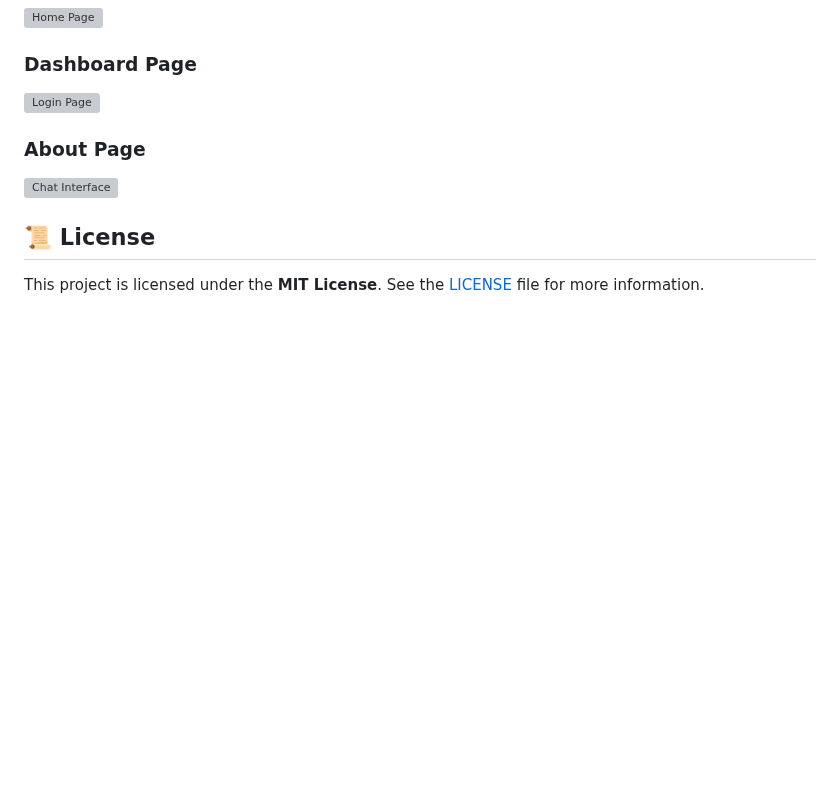
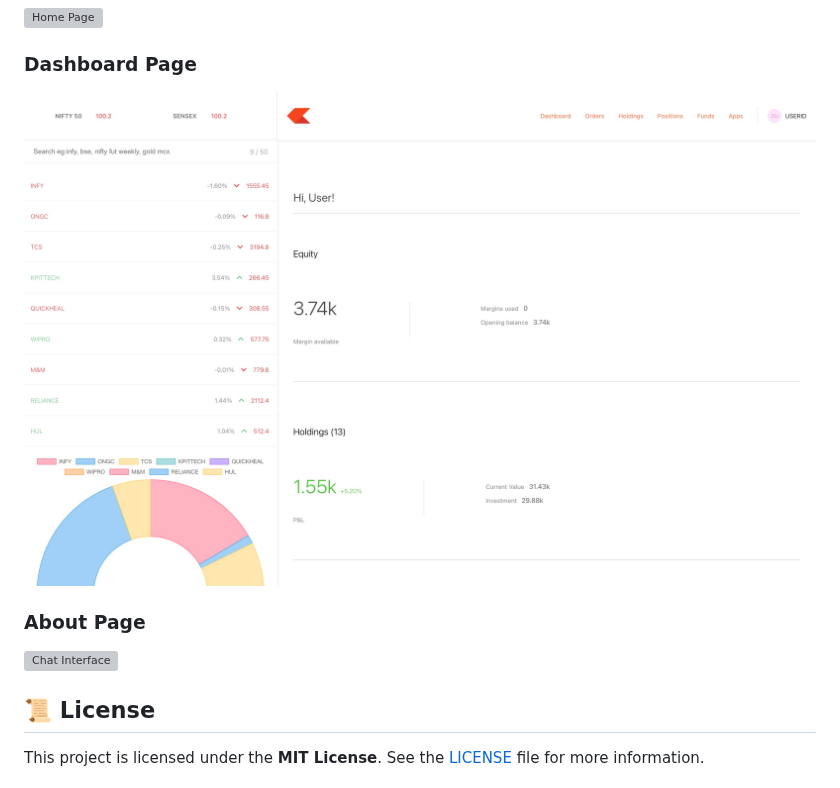
Before and after one commit to gauravag18/TRADEXA-ZERODHA-CLONE-, a Markdown page: README.md, the part around the change. Drawn GitHub-style; blank space fills up the shorter version; grey boxes are pictures that could not be loaded.

```diff
--- a/README.md
+++ b/README.md
@@ -137,7 +137,7 @@ npm start
 ![Home Page](./screenshots/Homepage.jpeg)
 
 ### Dashboard Page
-![Login Page](./screenshots/Dashboard.png)
+![Login Page](./screenshots/Dashboard.jpeg)
 
 ### About Page
 ![Chat Interface](./screenshots/About.jpeg)
```
